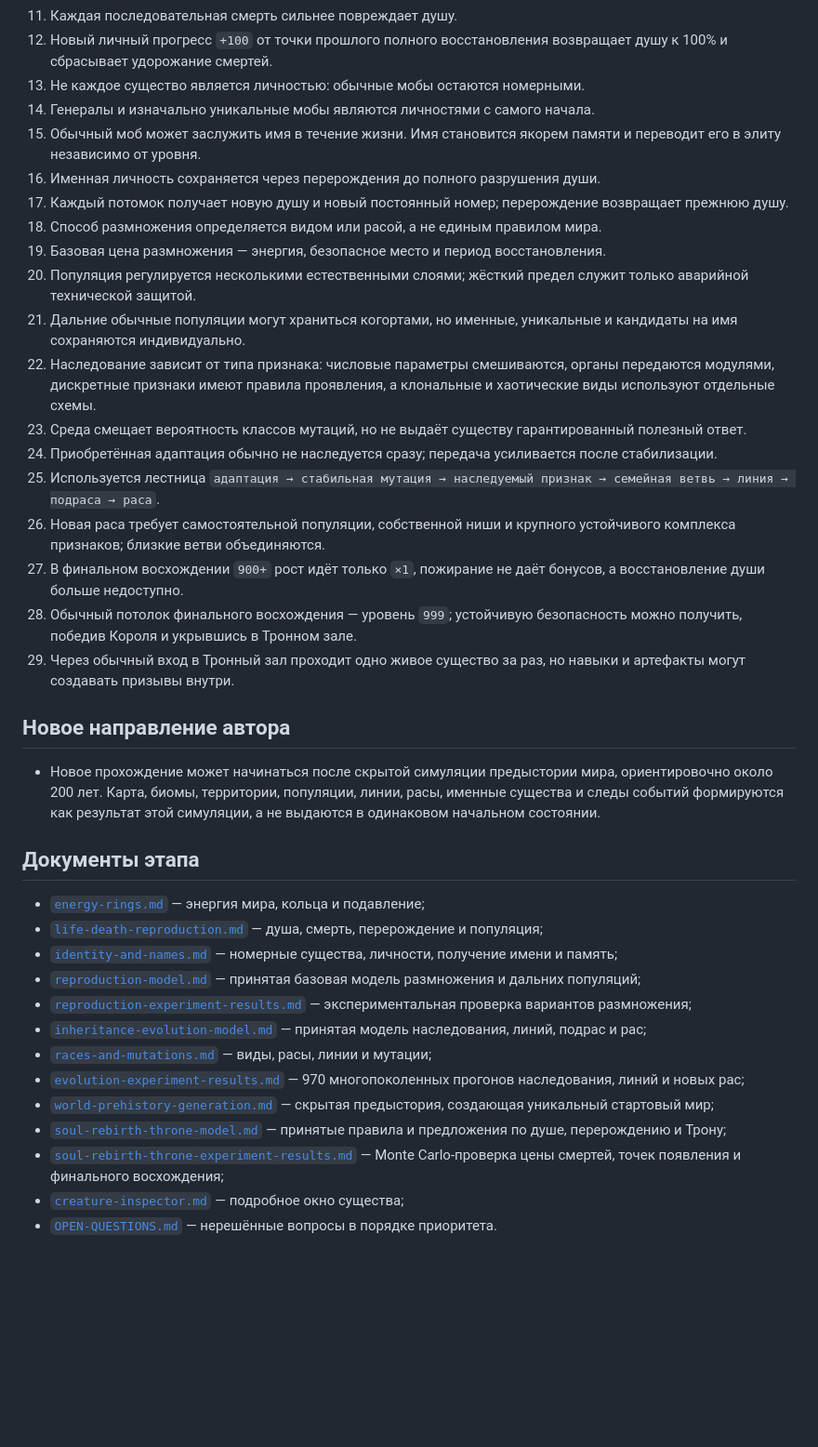
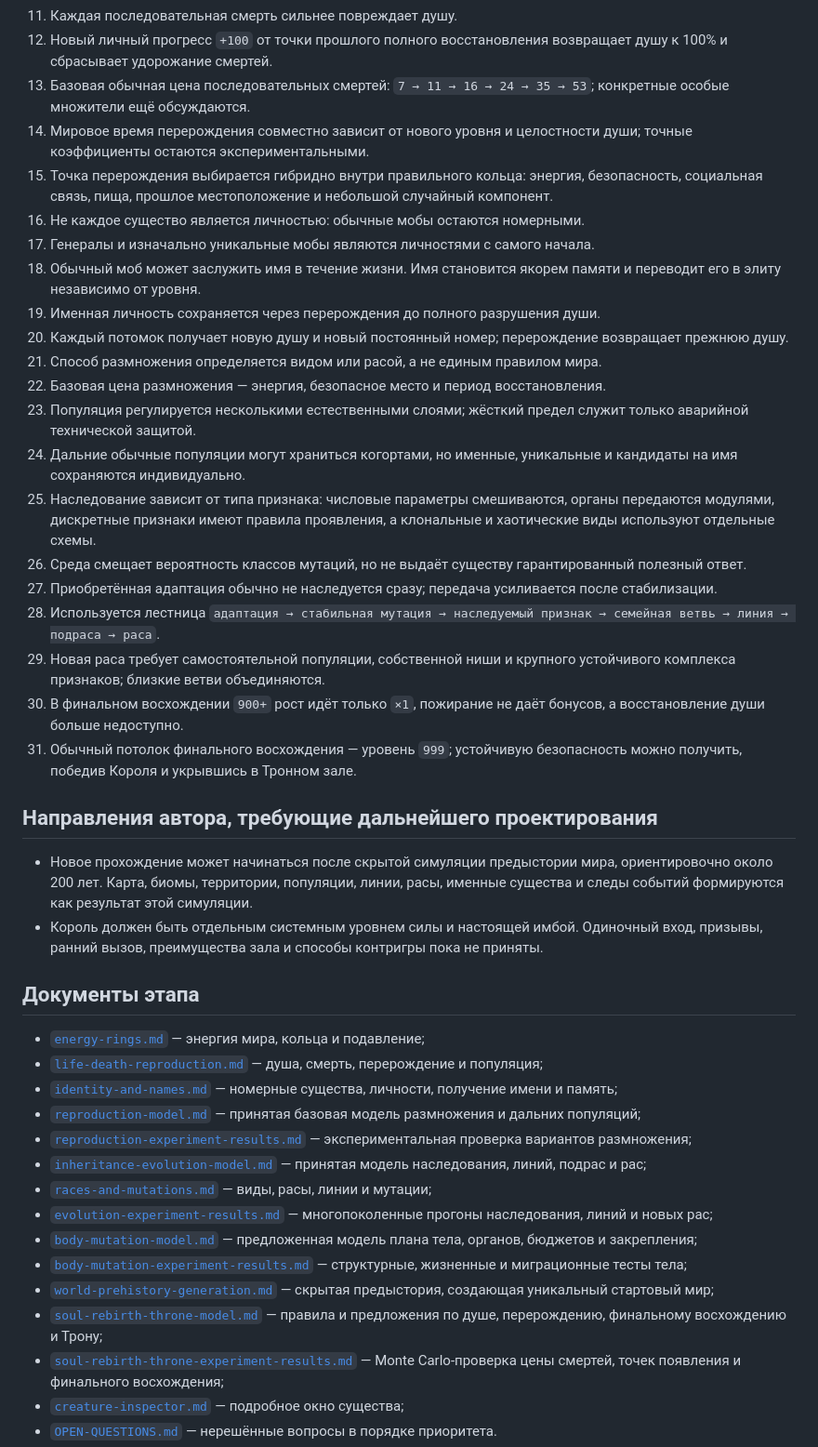
Before and after one commit to Mikayilzade/MonsterThrone, a Markdown page: docs/v0.4/README.md, the part around one of its changes. Shown at 93% size. GitHub-like rendering; blank space fills up the shorter version.

Commit message:
docs(v0.4): accept soul and rebirth block, add body mutation research

```diff
--- a/docs/v0.4/README.md
+++ b/docs/v0.4/README.md
@@ -30,27 +30,30 @@ v0.3 остаётся зафиксированной рабочей лабора
 10. Если появляется размножение, должна существовать конечная смерть и контроль популяции.
 11. Каждая последовательная смерть сильнее повреждает душу.
 12. Новый личный прогресс `+100` от точки прошлого полного восстановления возвращает душу к 100% и сбрасывает удорожание смертей.
-13. Не каждое существо является личностью: обычные мобы остаются номерными.
-14. Генералы и изначально уникальные мобы являются личностями с самого начала.
-15. Обычный моб может заслужить имя в течение жизни. Имя становится якорем памяти и переводит его в элиту независимо от уровня.
-16. Именная личность сохраняется через перерождения до полного разрушения души.
-17. Каждый потомок получает новую душу и новый постоянный номер; перерождение возвращает прежнюю душу.
-18. Способ размножения определяется видом или расой, а не единым правилом мира.
-19. Базовая цена размножения — энергия, безопасное место и период восстановления.
-20. Популяция регулируется несколькими естественными слоями; жёсткий предел служит только аварийной технической защитой.
-21. Дальние обычные популяции могут храниться когортами, но именные, уникальные и кандидаты на имя сохраняются индивидуально.
-22. Наследование зависит от типа признака: числовые параметры смешиваются, органы передаются модулями, дискретные признаки имеют правила проявления, а клональные и хаотические виды используют отдельные схемы.
-23. Среда смещает вероятность классов мутаций, но не выдаёт существу гарантированный полезный ответ.
-24. Приобретённая адаптация обычно не наследуется сразу; передача усиливается после стабилизации.
-25. Используется лестница `адаптация → стабильная мутация → наследуемый признак → семейная ветвь → линия → подраса → раса`.
-26. Новая раса требует самостоятельной популяции, собственной ниши и крупного устойчивого комплекса признаков; близкие ветви объединяются.
-27. В финальном восхождении `900+` рост идёт только `×1`, пожирание не даёт бонусов, а восстановление души больше недоступно.
-28. Обычный потолок финального восхождения — уровень `999`; устойчивую безопасность можно получить, победив Короля и укрывшись в Тронном зале.
-29. Через обычный вход в Тронный зал проходит одно живое существо за раз, но навыки и артефакты могут создавать призывы внутри.
+13. Базовая обычная цена последовательных смертей: `7 → 11 → 16 → 24 → 35 → 53`; конкретные особые множители ещё обсуждаются.
+14. Мировое время перерождения совместно зависит от нового уровня и целостности души; точные коэффициенты остаются экспериментальными.
+15. Точка перерождения выбирается гибридно внутри правильного кольца: энергия, безопасность, социальная связь, пища, прошлое местоположение и небольшой случайный компонент.
+16. Не каждое существо является личностью: обычные мобы остаются номерными.
+17. Генералы и изначально уникальные мобы являются личностями с самого начала.
+18. Обычный моб может заслужить имя в течение жизни. Имя становится якорем памяти и переводит его в элиту независимо от уровня.
+19. Именная личность сохраняется через перерождения до полного разрушения души.
+20. Каждый потомок получает новую душу и новый постоянный номер; перерождение возвращает прежнюю душу.
+21. Способ размножения определяется видом или расой, а не единым правилом мира.
+22. Базовая цена размножения — энергия, безопасное место и период восстановления.
+23. Популяция регулируется несколькими естественными слоями; жёсткий предел служит только аварийной технической защитой.
+24. Дальние обычные популяции могут храниться когортами, но именные, уникальные и кандидаты на имя сохраняются индивидуально.
+25. Наследование зависит от типа признака: числовые параметры смешиваются, органы передаются модулями, дискретные признаки имеют правила проявления, а клональные и хаотические виды используют отдельные схемы.
+26. Среда смещает вероятность классов мутаций, но не выдаёт существу гарантированный полезный ответ.
+27. Приобретённая адаптация обычно не наследуется сразу; передача усиливается после стабилизации.
+28. Используется лестница `адаптация → стабильная мутация → наследуемый признак → семейная ветвь → линия → подраса → раса`.
+29. Новая раса требует самостоятельной популяции, собственной ниши и крупного устойчивого комплекса признаков; близкие ветви объединяются.
+30. В финальном восхождении `900+` рост идёт только `×1`, пожирание не даёт бонусов, а восстановление души больше недоступно.
+31. Обычный потолок финального восхождения — уровень `999`; устойчивую безопасность можно получить, победив Короля и укрывшись в Тронном зале.
 
-## Новое направление автора
+## Направления автора, требующие дальнейшего проектирования
 
-- Новое прохождение может начинаться после скрытой симуляции предыстории мира, ориентировочно около 200 лет. Карта, биомы, территории, популяции, линии, расы, именные существа и следы событий формируются как результат этой симуляции, а не выдаются в одинаковом начальном состоянии.
+- Новое прохождение может начинаться после скрытой симуляции предыстории мира, ориентировочно около 200 лет. Карта, биомы, территории, популяции, линии, расы, именные существа и следы событий формируются как результат этой симуляции.
+- Король должен быть отдельным системным уровнем силы и настоящей имбой. Одиночный вход, призывы, ранний вызов, преимущества зала и способы контригры пока не приняты.
 
 ## Документы этапа
 
@@ -61,9 +64,11 @@ v0.3 остаётся зафиксированной рабочей лабора
 - [`reproduction-experiment-results.md`](reproduction-experiment-results.md) — экспериментальная проверка вариантов размножения;
 - [`inheritance-evolution-model.md`](inheritance-evolution-model.md) — принятая модель наследования, линий, подрас и рас;
 - [`races-and-mutations.md`](races-and-mutations.md) — виды, расы, линии и мутации;
-- [`evolution-experiment-results.md`](evolution-experiment-results.md) — 970 многопоколенных прогонов наследования, линий и новых рас;
+- [`evolution-experiment-results.md`](evolution-experiment-results.md) — многопоколенные прогоны наследования, линий и новых рас;
+- [`body-mutation-model.md`](body-mutation-model.md) — предложенная модель плана тела, органов, бюджетов и закрепления;
+- [`body-mutation-experiment-results.md`](body-mutation-experiment-results.md) — структурные, жизненные и миграционные тесты тела;
 - [`world-prehistory-generation.md`](world-prehistory-generation.md) — скрытая предыстория, создающая уникальный стартовый мир;
-- [`soul-rebirth-throne-model.md`](soul-rebirth-throne-model.md) — принятые правила и предложения по душе, перерождению и Трону;
+- [`soul-rebirth-throne-model.md`](soul-rebirth-throne-model.md) — правила и предложения по душе, перерождению, финальному восхождению и Трону;
 - [`soul-rebirth-throne-experiment-results.md`](soul-rebirth-throne-experiment-results.md) — Monte Carlo-проверка цены смертей, точек появления и финального восхождения;
 - [`creature-inspector.md`](creature-inspector.md) — подробное окно существа;
 - [`OPEN-QUESTIONS.md`](OPEN-QUESTIONS.md) — нерешённые вопросы в порядке приоритета.
```
Also changed, not shown: other parts of docs/v0.4/README.md (+6 -4 lines).
